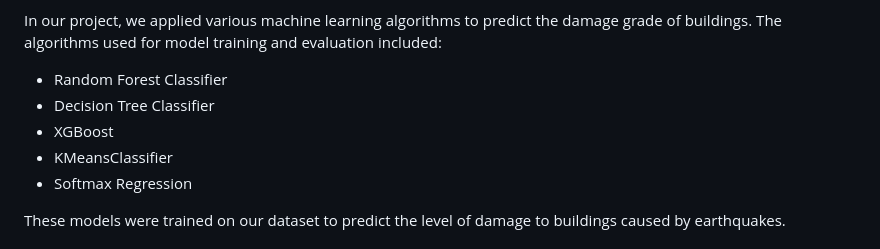
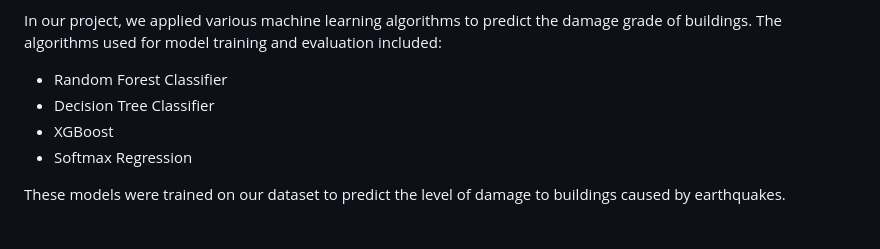
Before and after one commit to Bhandari008/house_damage_prediction, a Markdown page: README.md, the part around the change. Rendered like a GitHub page.

```diff
--- a/README.md
+++ b/README.md
@@ -149,7 +149,6 @@ In our project, we applied various machine learning algorithms to predict the da
  * Random Forest Classifier
  * Decision Tree Classifier
  * XGBoost
- * KMeansClassifier
  * Softmax Regression
 
 These models were trained on our dataset to predict the level of damage to buildings caused by earthquakes.
```
